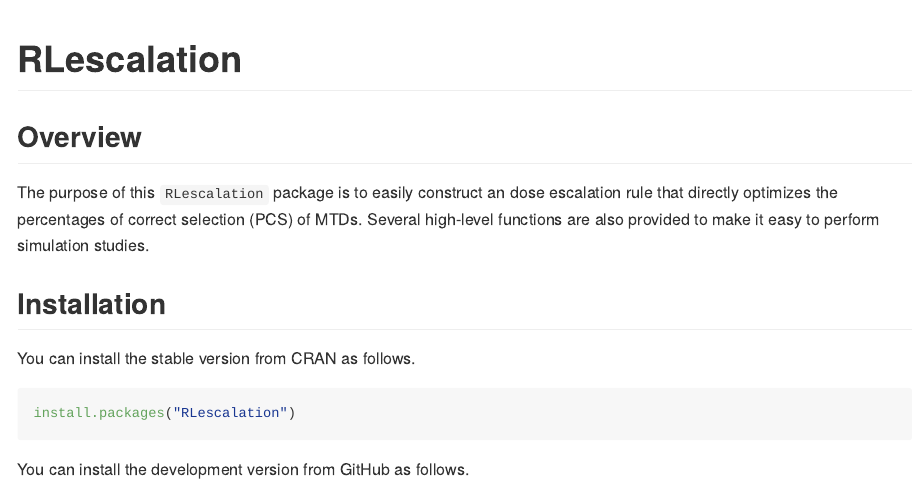
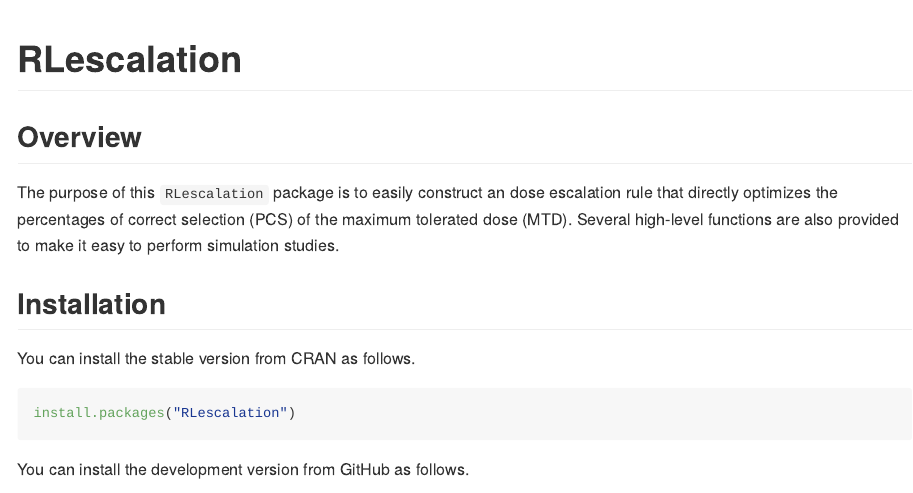
Before and after one commit to MatsuuraKentaro/RLescalation, an R Markdown document (README.Rmd): the page in a window 1100 px wide, from its top. The pictures show the output file README.md that the author committed with the source, drawn offline in the style of GitHub; badge pictures from the web are left out.

Commit message:
small fix of the document

```diff
--- a/README.Rmd
+++ b/README.Rmd
@@ -23,7 +23,7 @@
 
 ## Overview
 
-The purpose of this `RLescalation` package is to easily construct an dose escalation rule that directly optimizes the percentages of correct selection (PCS) of MTDs. Several high-level functions are also provided to make it easy to perform simulation studies.
+The purpose of this `RLescalation` package is to easily construct an dose escalation rule that directly optimizes the percentages of correct selection (PCS) of the maximum tolerated dose (MTD). Several high-level functions are also provided to make it easy to perform simulation studies.
 
 ## Installation
 
```
Also changed, not shown: vignettes/RLescalation.Rmd (+1 -1 lines), README.md.
